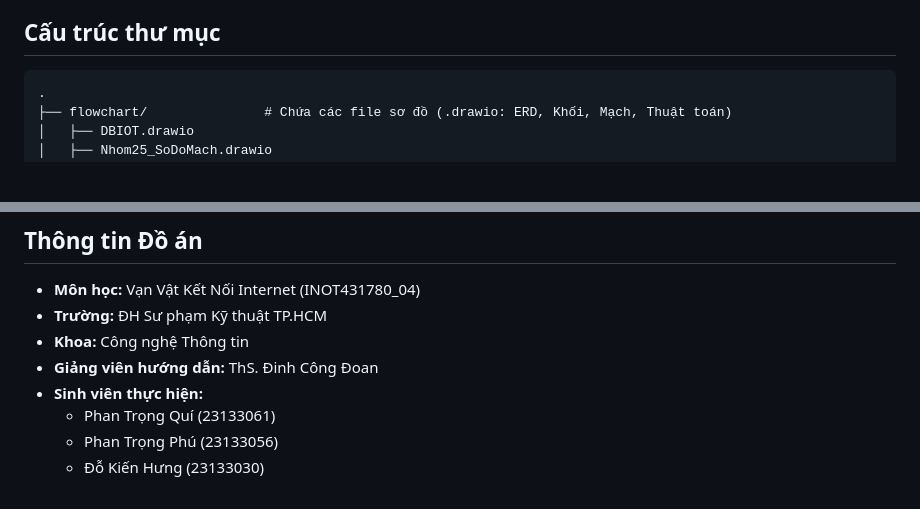
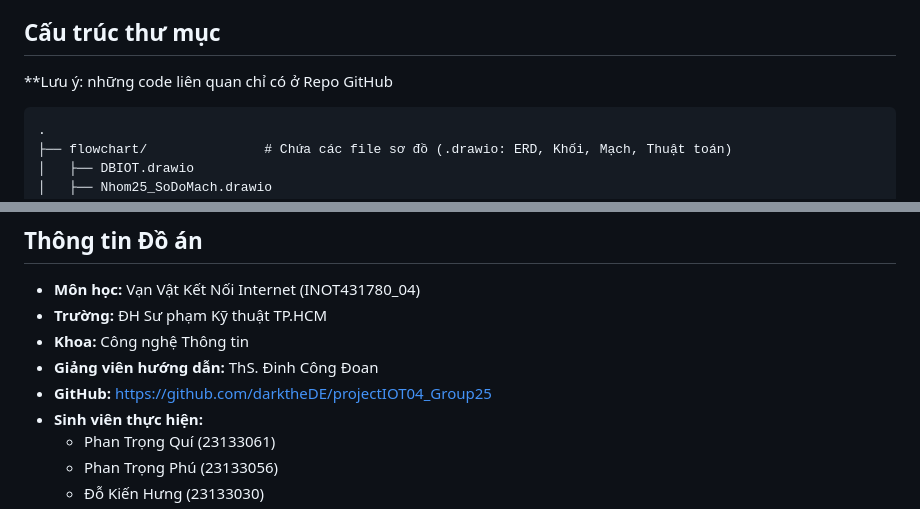
Before and after one commit to darktheDE/project25_IOT04_Group19, a Markdown page: README.md, 2 parts joined by grey strips. Rendered like a GitHub page; blank space fills up the shorter version.

````diff
--- a/README.md
+++ b/README.md
@@ -25,7 +25,7 @@
 *   **Giao thức:** HTTP, SPI.
 
 ## Cấu trúc thư mục
-
+**Lưu ý: những code liên quan chỉ có ở Repo GitHub
 ```
 .
 ├── flowchart/               # Chứa các file sơ đồ (.drawio: ERD, Khối, Mạch, Thuật toán)
@@ -147,6 +147,7 @@
 *   **Trường:** ĐH Sư phạm Kỹ thuật TP.HCM
 *   **Khoa:** Công nghệ Thông tin
 *   **Giảng viên hướng dẫn:** ThS. Đinh Công Đoan
+*   **GitHub:** https://github.com/darktheDE/projectIOT04_Group25
 *   **Sinh viên thực hiện:**
     *   Phan Trọng Quí (23133061)
     *   Phan Trọng Phú (23133056)
````
